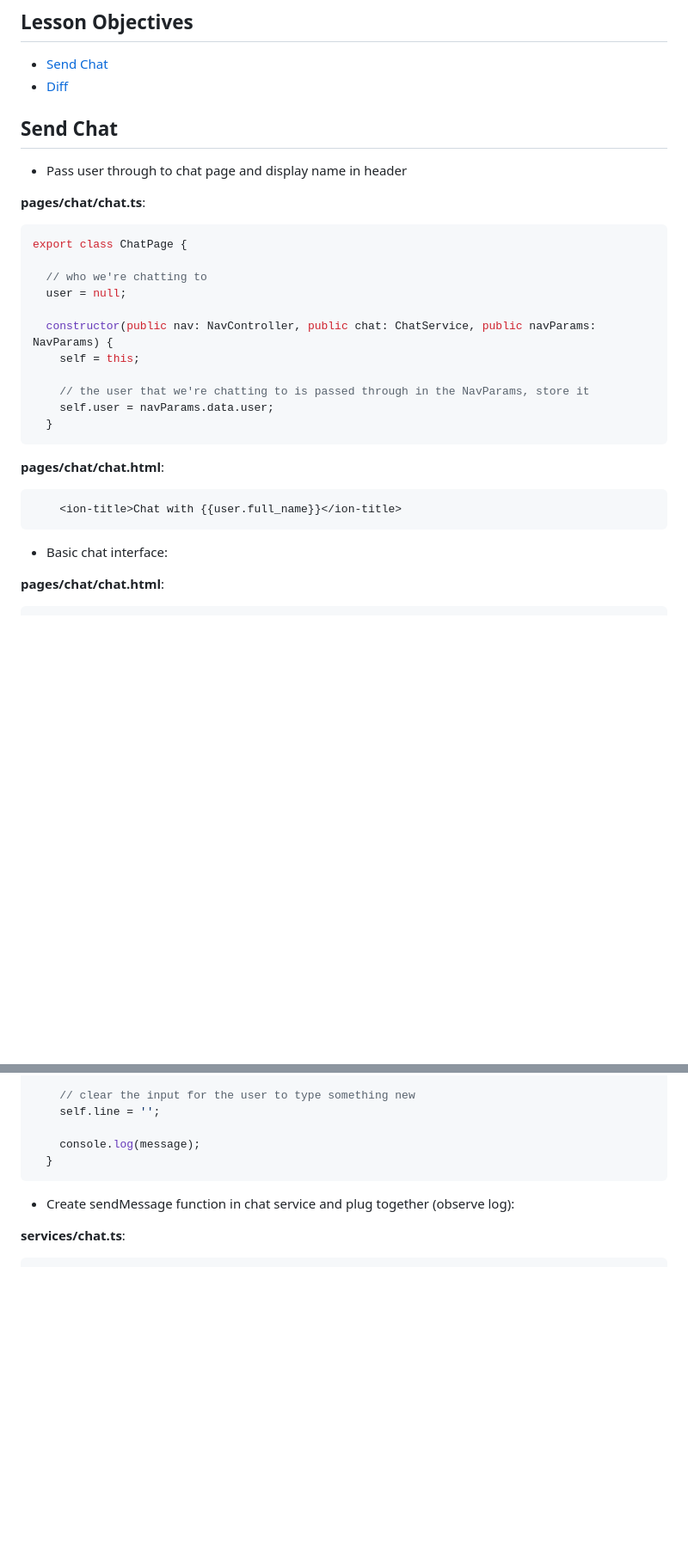
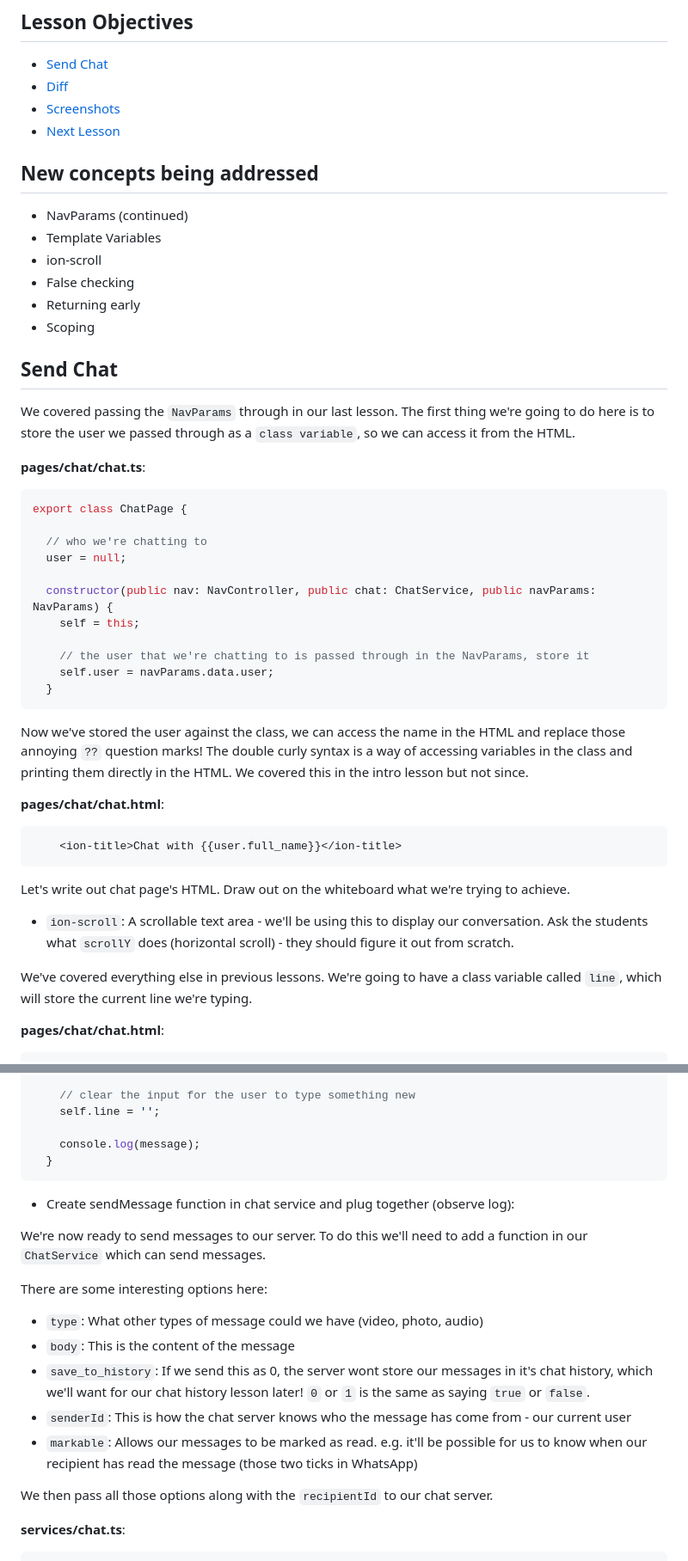
Before and after one commit to lathonez/powwow, a Markdown page: lessons/FIVE.md, 2 parts joined by grey strips. Shown: that part at 86% size. GitHub-like rendering; blank space fills up the shorter version.

````diff
--- a/lessons/FIVE.md
+++ b/lessons/FIVE.md
@@ -2,10 +2,21 @@
 
 * [Send Chat](#send-chat)
 * [Diff](https://github.com/lathonez/powwow/compare/lesson-five...lesson-six)
+* [Screenshots](#screenshots)
+* [Next Lesson](#next-lesson)
+
+## New concepts being addressed
+
+* NavParams (continued)
+* Template Variables
+* ion-scroll
+* False checking
+* Returning early
+* Scoping
 
 ## Send Chat
 
-* Pass user through to chat page and display name in header
+We covered passing the `NavParams` through in our last lesson. The first thing we're going to do here is to store the user we passed through as a `class variable`, so we can access it from the HTML.
 
 **pages/chat/chat.ts**:
 
@@ -23,13 +34,19 @@ export class ChatPage {
   }
 ```
 
+Now we've stored the user against the class, we can access the name in the HTML and replace those annoying `??` question marks! The double curly syntax is a way of accessing variables in the class and printing them directly in the HTML. We covered this in the intro lesson but not since.
+
 **pages/chat/chat.html**:
 
 ```html
     <ion-title>Chat with {{user.full_name}}</ion-title>
 ```
 
-* Basic chat interface:
+Let's write out chat page's HTML. Draw out on the whiteboard what we're trying to achieve.
+
+* `ion-scroll`: A scrollable text area - we'll be using this to display our conversation. Ask the students what `scrollY` does (horizontal scroll) - they should figure it out from scratch.
+
+We've covered everything else in previous lessons. We're going to have a class variable called `line`, which will store the current line we're typing.
 
 **pages/chat/chat.html**:
 
@@ -82,6 +105,18 @@ export class ChatPage {
 
 * Create sendMessage function in chat service and plug together (observe log):
 
+We're now ready to send messages to our server. To do this we'll need to add a function in our `ChatService` which can send messages.
+
+There are some interesting options here:
+
+* `type`: What other types of message could we have (video, photo, audio)
+* `body`: This is the content of the message
+* `save_to_history`: If we send this as 0, the server wont store our messages in it's chat history, which we'll want for our chat history lesson later! `0` or `1` is the same as saying `true` or `false`.
+* `senderId`: This is how the chat server knows who the message has come from - our current user
+* `markable`: Allows our messages to be marked as read. e.g. it'll be possible for us to know when our recipient has read the message (those two ticks in WhatsApp)
+
+We then pass all those options along with the `recipientId` to our chat server.
+
 **services/chat.ts**:
 
 ```javascript
````
Also changed, not shown: other parts of lessons/FIVE.md (+24 -2 lines), lessons/screens/5-chat-after.PNG (added), lessons/screens/5-chat-before.PNG (added).
